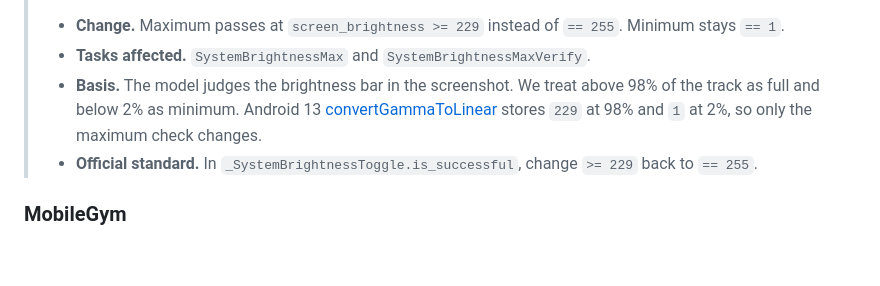
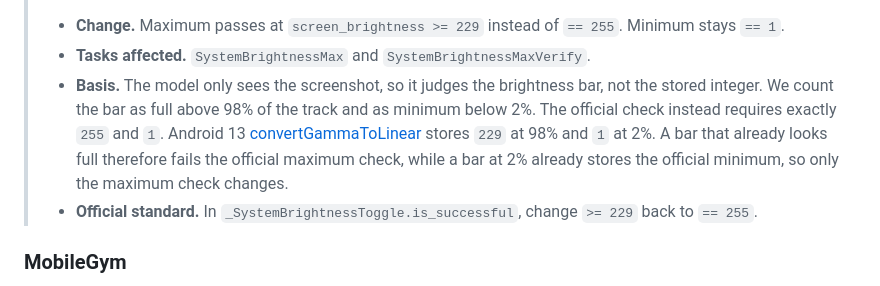
Before and after one commit to OpenMobile2/OpenMobile2-Code, a Markdown page: README.md, the part around the change. Drawn GitHub-style; blank space fills up the shorter version.

Commit message:
Spell out why the brightness maximum check changes.
Co-authored-by: Cursor <cursoragent@cursor.com>

```diff
--- a/README.md
+++ b/README.md
@@ -136,7 +136,7 @@ Results are written under `--checkpoint_dir`.
 >
 > - **Change.** Maximum passes at `screen_brightness >= 229` instead of `== 255`. Minimum stays `== 1`.
 > - **Tasks affected.** `SystemBrightnessMax` and `SystemBrightnessMaxVerify`.
-> - **Basis.** The model judges the brightness bar in the screenshot. We treat above 98% of the track as full and below 2% as minimum. Android 13 [convertGammaToLinear](https://android.googlesource.com/platform/frameworks/base/+/refs/tags/android-13.0.0_r83/packages/SettingsLib/src/com/android/settingslib/display/BrightnessUtils.java) stores `229` at 98% and `1` at 2%, so only the maximum check changes.
+> - **Basis.** The model only sees the screenshot, so it judges the brightness bar, not the stored integer. We count the bar as full above 98% of the track and as minimum below 2%. The official check instead requires exactly `255` and `1`. Android 13 [convertGammaToLinear](https://android.googlesource.com/platform/frameworks/base/+/refs/tags/android-13.0.0_r83/packages/SettingsLib/src/com/android/settingslib/display/BrightnessUtils.java) stores `229` at 98% and `1` at 2%. A bar that already looks full therefore fails the official maximum check, while a bar at 2% already stores the official minimum, so only the maximum check changes.
 > - **Official standard.** In `_SystemBrightnessToggle.is_successful`, change `>= 229` back to `== 255`.
 
 <a id="mobilegym"></a>
```
